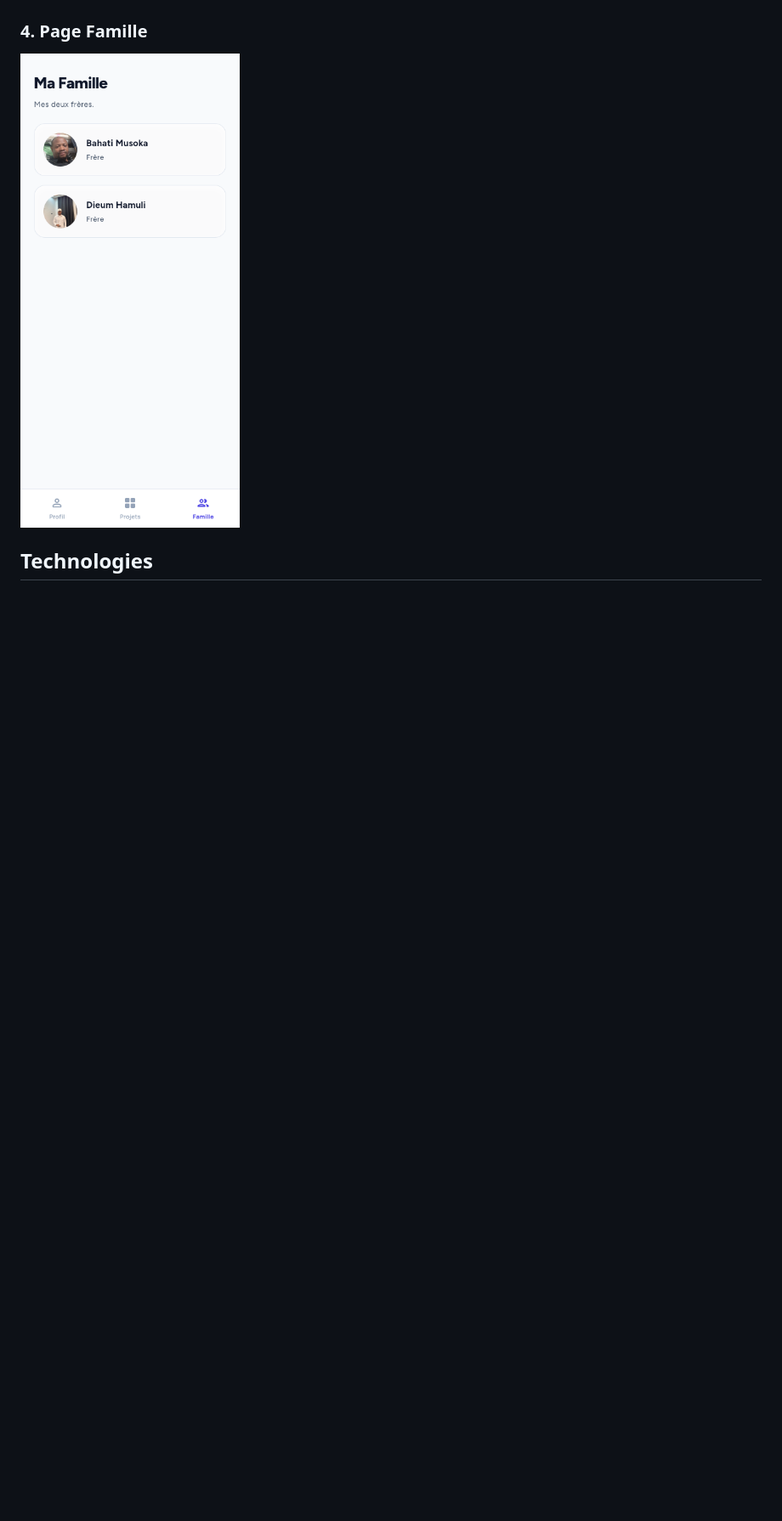
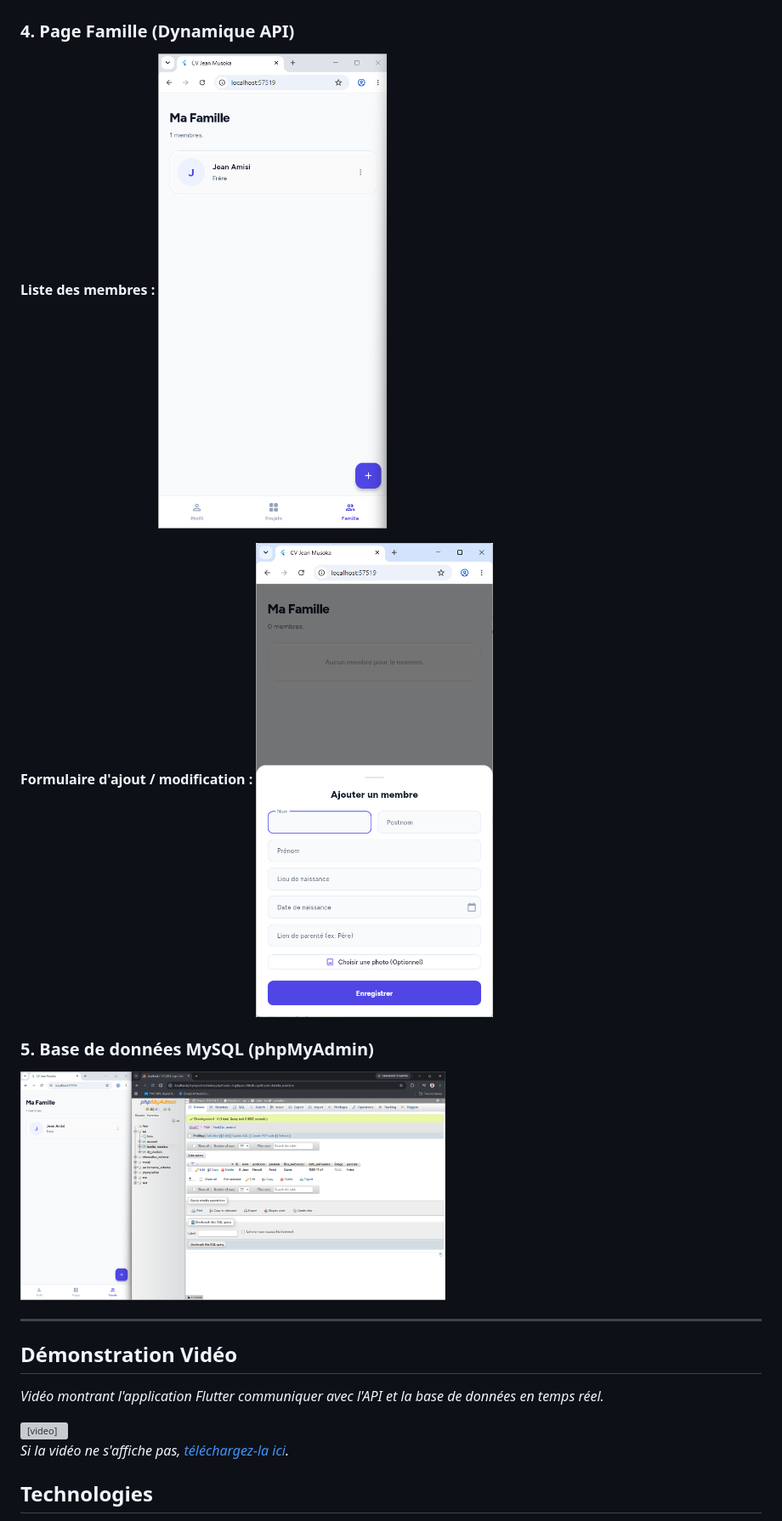
Before and after one commit to Jeansheriff429/Musoka_Jean_CV_Flutterr, a Markdown page: README.md, the part around one of its changes. Shown at 85% size. Drawn GitHub-style; pictures changed too: screenshots/06_famille_liste.png (added), screenshots/07_famille_form.png (added), screenshots/08_base_de_donnees.png (added); blank space fills up the shorter version; grey boxes are pictures that could not be loaded.

```diff
--- a/README.md
+++ b/README.md
@@ -34,8 +49,26 @@ L'accès à l'application se fait par une page de connexion.
 <img src="screenshots/05_projets.png" width="280" alt="Page projets">
 
-### 4. Page Famille
+### 4. Page Famille (Dynamique API)
+**Liste des membres :**
+<img src="screenshots/06_famille_liste.png" width="280" alt="Famille - liste">
 
-<img src="screenshots/06_famille.png" width="280" alt="Page famille">
+**Formulaire d'ajout / modification :**
+<img src="screenshots/07_famille_form.png" width="280" alt="Famille - formulaire">
+
+### 5. Base de données MySQL (phpMyAdmin)
+<img src="screenshots/08_base_de_donnees.png" width="500" alt="Base de données">
+
+---
+
+## Démonstration Vidéo
+
+*Vidéo montrant l'application Flutter communiquer avec l'API et la base de données en temps réel.*
+
+<video src="screenshots/video_demo.mp4" controls="controls" style="max-width: 100%;">
+Votre navigateur ne supporte pas la balise vidéo.
+</video>
+
+*Si la vidéo ne s'affiche pas, [téléchargez-la ici](screenshots/video_demo.mp4).*
 
 ## Technologies
 
```
Also changed, not shown: other parts of README.md (+33 -22 lines), 4 other files.
